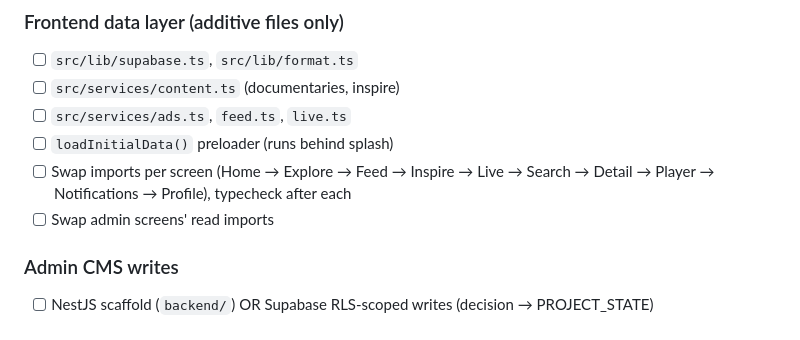
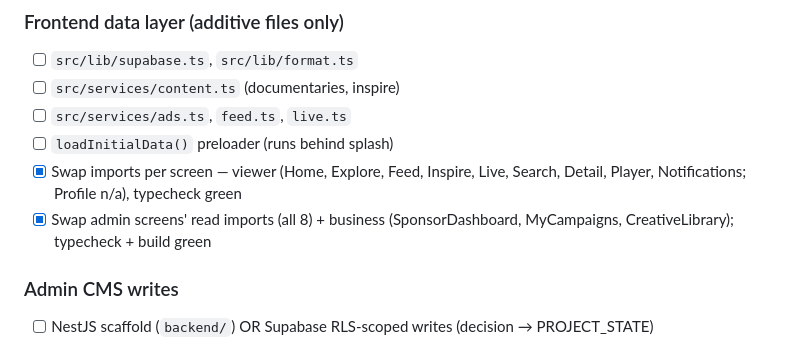
Before and after one commit to vallavanmagazine/ott, a Markdown page: TASKS.md, the part around the change. Drawn GitHub-style.

```diff
--- a/TASKS.md
+++ b/TASKS.md
@@ -21,8 +21,8 @@ Statuses mirrored into `PROJECT_STATE.md` as work lands.
 - [ ] `src/services/content.ts` (documentaries, inspire)
 - [ ] `src/services/ads.ts`, `feed.ts`, `live.ts`
 - [ ] `loadInitialData()` preloader (runs behind splash)
-- [ ] Swap imports per screen (Home → Explore → Feed → Inspire → Live → Search → Detail → Player → Notifications → Profile), typecheck after each
-- [ ] Swap admin screens' read imports
+- [x] Swap imports per screen — viewer (Home, Explore, Feed, Inspire, Live, Search, Detail, Player, Notifications; Profile n/a), typecheck green
+- [x] Swap admin screens' read imports (all 8) + business (SponsorDashboard, MyCampaigns, CreativeLibrary); typecheck + build green
 ### Admin CMS writes
 - [ ] NestJS scaffold (`backend/`) OR Supabase RLS-scoped writes (decision → PROJECT_STATE)
 - [ ] Documentaries create/edit/publish
```
Also changed, not shown: PROJECT_STATE.md (+30 -0 lines).
